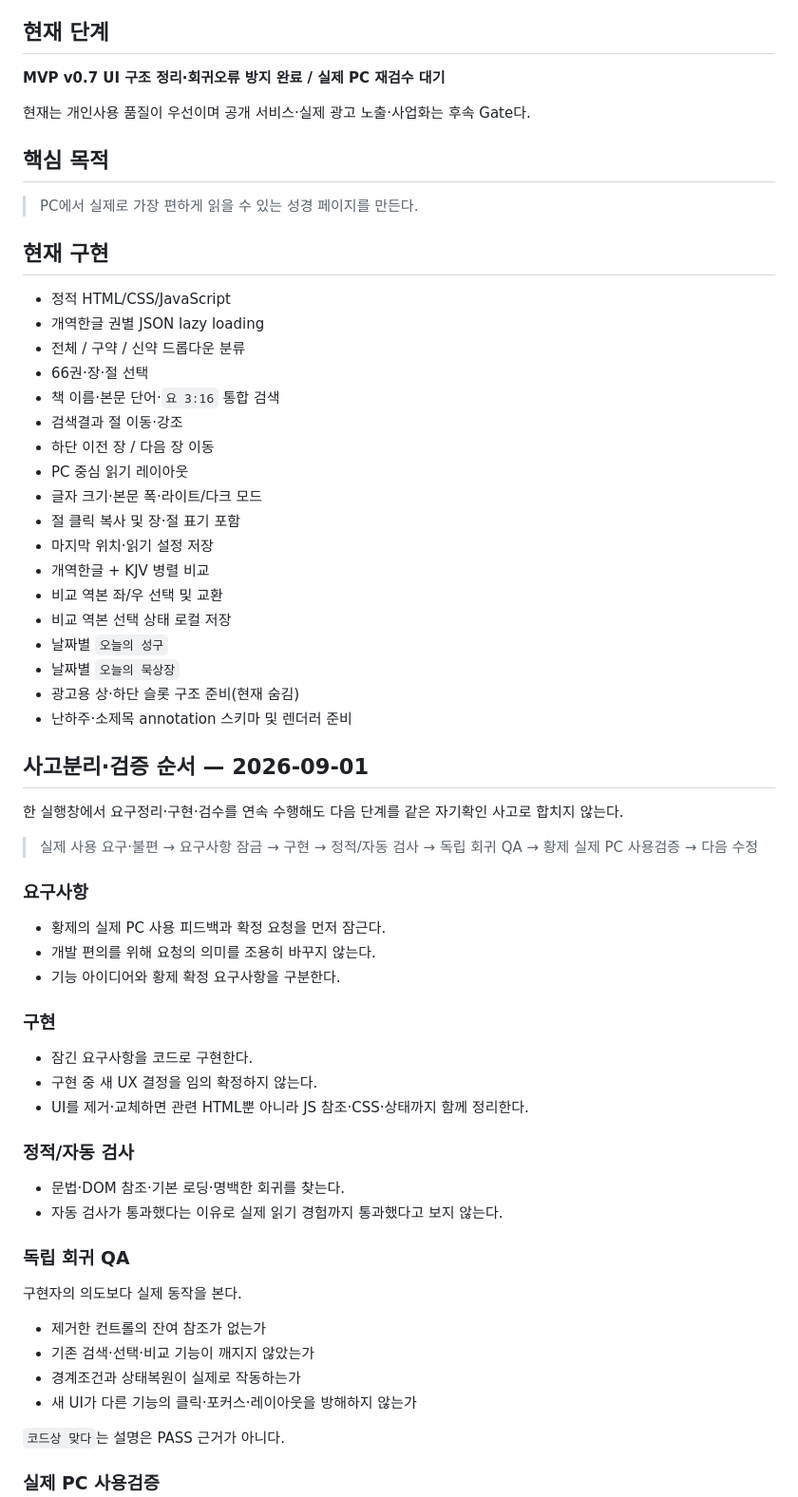
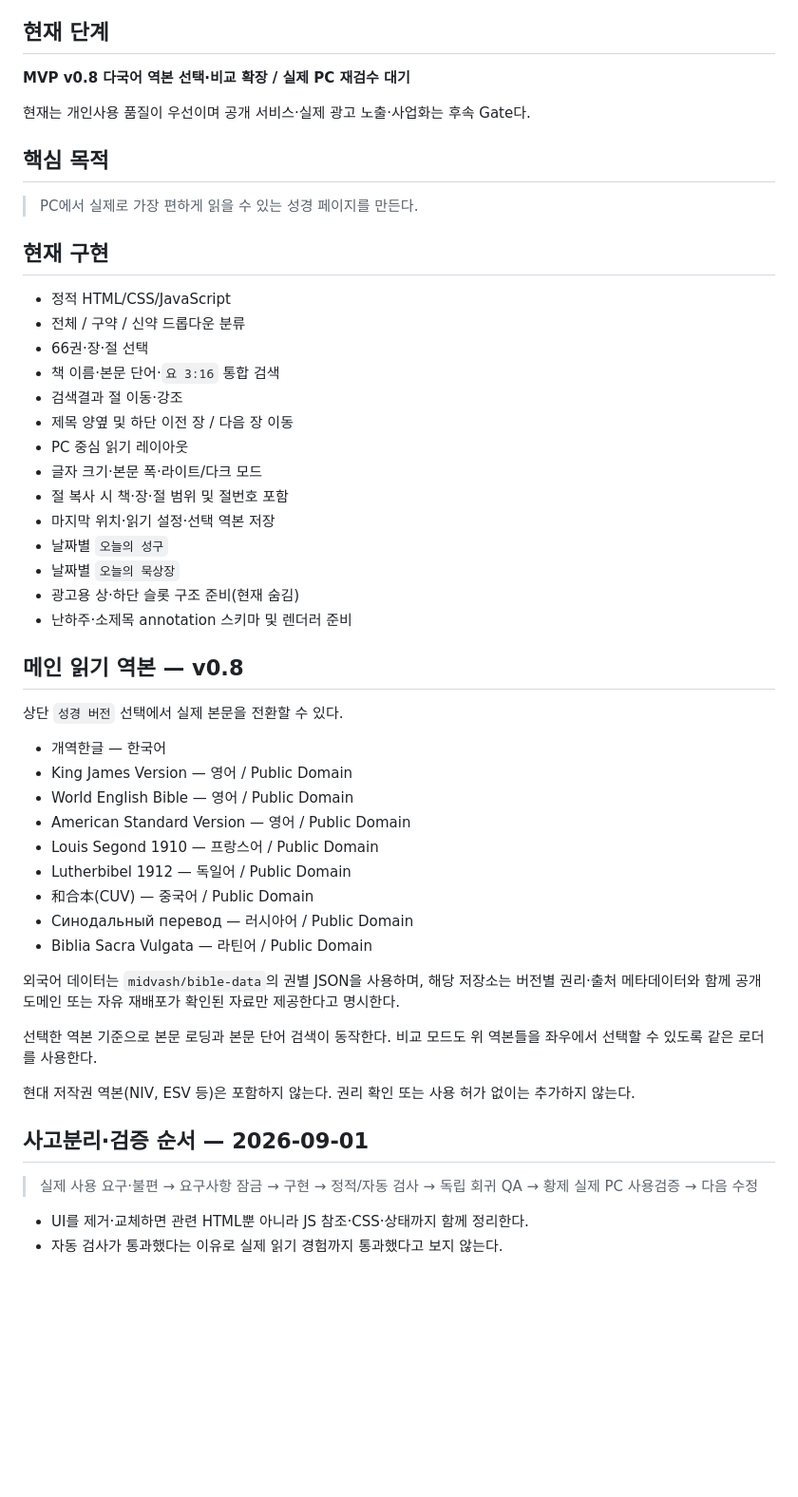
Before and after one commit to gsh4124-cyber/bible-reader, a Markdown page: PROJECT_STATUS.md, the part around one of its changes. Shown at 95% size. GitHub-like rendering; blank space fills up the shorter version.

```diff
--- a/PROJECT_STATUS.md
+++ b/PROJECT_STATUS.md
@@ -8,7 +8,7 @@
 
 ## 현재 단계
 
-**MVP v0.7 UI 구조 정리·회귀오류 방지 완료 / 실제 PC 재검수 대기**
+**MVP v0.8 다국어 역본 선택·비교 확장 / 실제 PC 재검수 대기**
 
 현재는 개인사용 품질이 우선이며 공개 서비스·실제 광고 노출·사업화는 후속 Gate다.
 
@@ -19,57 +19,43 @@
 ## 현재 구현
 
 - 정적 HTML/CSS/JavaScript
-- 개역한글 권별 JSON lazy loading
 - 전체 / 구약 / 신약 드롭다운 분류
 - 66권·장·절 선택
 - 책 이름·본문 단어·`요 3:16` 통합 검색
 - 검색결과 절 이동·강조
-- 하단 이전 장 / 다음 장 이동
+- 제목 양옆 및 하단 이전 장 / 다음 장 이동
 - PC 중심 읽기 레이아웃
 - 글자 크기·본문 폭·라이트/다크 모드
-- 절 클릭 복사 및 장·절 표기 포함
-- 마지막 위치·읽기 설정 저장
-- 개역한글 + KJV 병렬 비교
-- 비교 역본 좌/우 선택 및 교환
-- 비교 역본 선택 상태 로컬 저장
+- 절 복사 시 책·장·절 범위 및 절번호 포함
+- 마지막 위치·읽기 설정·선택 역본 저장
 - 날짜별 `오늘의 성구`
 - 날짜별 `오늘의 묵상장`
 - 광고용 상·하단 슬롯 구조 준비(현재 숨김)
 - 난하주·소제목 annotation 스키마 및 렌더러 준비
 
+## 메인 읽기 역본 — v0.8
+
+상단 `성경 버전` 선택에서 실제 본문을 전환할 수 있다.
+
+- 개역한글 — 한국어
+- King James Version — 영어 / Public Domain
+- World English Bible — 영어 / Public Domain
+- American Standard Version — 영어 / Public Domain
+- Louis Segond 1910 — 프랑스어 / Public Domain
+- Lutherbibel 1912 — 독일어 / Public Domain
+- 和合本(CUV) — 중국어 / Public Domain
+- Синодальный перевод — 러시아어 / Public Domain
+- Biblia Sacra Vulgata — 라틴어 / Public Domain
+
+외국어 데이터는 `midvash/bible-data`의 권별 JSON을 사용하며, 해당 저장소는 버전별 권리·출처 메타데이터와 함께 공개 도메인 또는 자유 재배포가 확인된 자료만 제공한다고 명시한다.
+
+선택한 역본 기준으로 본문 로딩과 본문 단어 검색이 동작한다. 비교 모드도 위 역본들을 좌우에서 선택할 수 있도록 같은 로더를 사용한다.
+
+현대 저작권 역본(NIV, ESV 등)은 포함하지 않는다. 권리 확인 또는 사용 허가 없이는 추가하지 않는다.
+
 ## 사고분리·검증 순서 — 2026-09-01
-
-한 실행창에서 요구정리·구현·검수를 연속 수행해도 다음 단계를 같은 자기확인 사고로 합치지 않는다.
 
 > 실제 사용 요구·불편 → 요구사항 잠금 → 구현 → 정적/자동 검사 → 독립 회귀 QA → 황제 실제 PC 사용검증 → 다음 수정
 
-### 요구사항
-
-- 황제의 실제 PC 사용 피드백과 확정 요청을 먼저 잠근다.
-- 개발 편의를 위해 요청의 의미를 조용히 바꾸지 않는다.
-- 기능 아이디어와 황제 확정 요구사항을 구분한다.
-
-### 구현
-
-- 잠긴 요구사항을 코드로 구현한다.
-- 구현 중 새 UX 결정을 임의 확정하지 않는다.
 - UI를 제거·교체하면 관련 HTML뿐 아니라 JS 참조·CSS·상태까지 함께 정리한다.
-
-### 정적/자동 검사
-
-- 문법·DOM 참조·기본 로딩·명백한 회귀를 찾는다.
 - 자동 검사가 통과했다는 이유로 실제 읽기 경험까지 통과했다고 보지 않는다.
-
-### 독립 회귀 QA
-
-구현자의 의도보다 실제 동작을 본다.
-
-- 제거한 컨트롤의 잔여 참조가 없는가
-- 기존 검색·선택·비교 기능이 깨지지 않았는가
-- 경계조건과 상태복원이 실제로 작동하는가
-- 새 UI가 다른 기능의 클릭·포커스·레이아웃을 방해하지 않는가
-
-`코드상 맞다`는 설명은 PASS 근거가 아니다.
-
-### 실제 PC 사용검증
-
```
Also changed, not shown: other parts of PROJECT_STATUS.md (+14 -38 lines).
